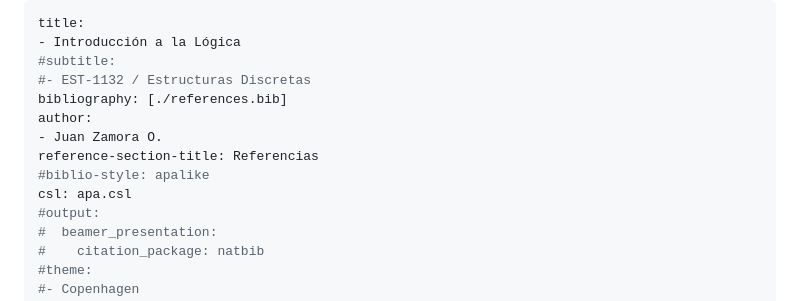
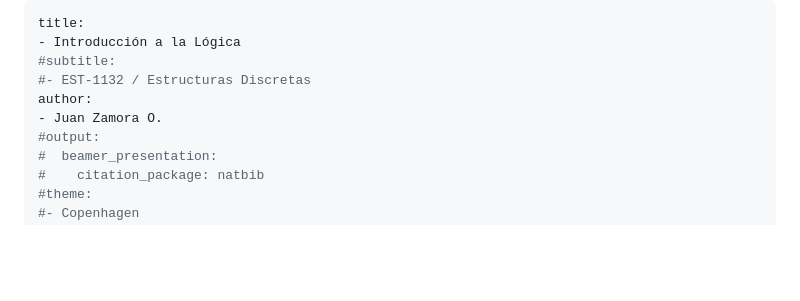
Before and after one commit to jfzo/Apuntes-ingenieria-estadistica, a Markdown page: estructuras-discretas/01 introduccion a la logica/01_introduccion_logica.md, the part around the change. Rendered like a GitHub page; blank space fills up the shorter version.

Commit message:
Update 01_introduccion_logica.md
conversión de marp a pandoc markdown

```diff
--- a/estructuras-discretas/01 introduccion a la logica/01_introduccion_logica.md
+++ b/estructuras-discretas/01 introduccion a la logica/01_introduccion_logica.md
@@ -3,12 +3,8 @@ title:
 - Introducción a la Lógica
 #subtitle:
 #- EST-1132 / Estructuras Discretas
-bibliography: [./references.bib]
 author:
 - Juan Zamora O.
-reference-section-title: Referencias
-#biblio-style: apalike
-csl: apa.csl
 #output:
 #  beamer_presentation:
 #    citation_package: natbib
```
